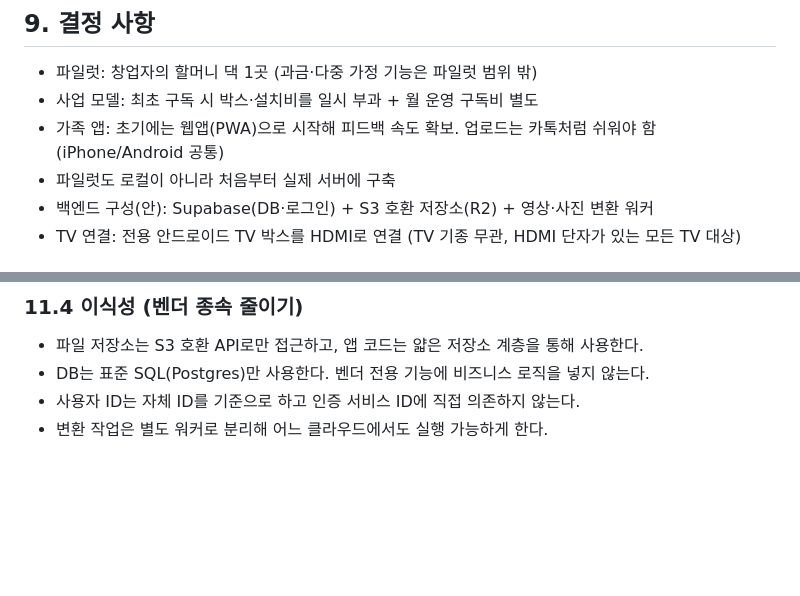
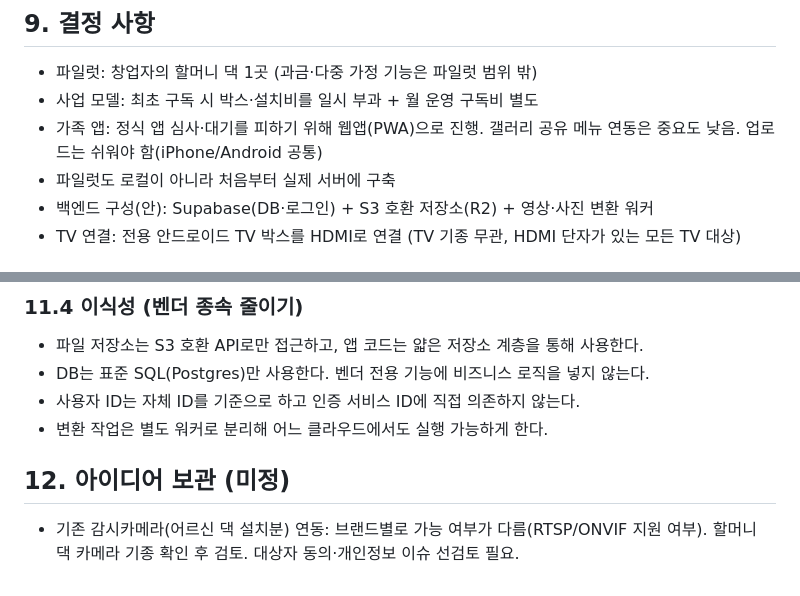
Before and after one commit to knadlg1/test, a Markdown page: docs/mamapapa-plan.md, 2 parts joined by grey strips. Rendered like a GitHub page; blank space fills up the shorter version.

Commit message:
Decide web app for family side; note camera integration idea
Co-Authored-By: Claude Sonnet 5.5 <noreply@anthropic.com>
Claude-Session: https://claude.ai/code/session_01VcYxx2bD94VgbfsZeRJ41a

```diff
--- a/docs/mamapapa-plan.md
+++ b/docs/mamapapa-plan.md
@@ -85,7 +85,7 @@
 ## 9. 결정 사항
 - 파일럿: 창업자의 할머니 댁 1곳 (과금·다중 가정 기능은 파일럿 범위 밖)
 - 사업 모델: 최초 구독 시 박스·설치비를 일시 부과 + 월 운영 구독비 별도
-- 가족 앱: 초기에는 웹앱(PWA)으로 시작해 피드백 속도 확보. 업로드는 카톡처럼 쉬워야 함(iPhone/Android 공통)
+- 가족 앱: 정식 앱 심사·대기를 피하기 위해 웹앱(PWA)으로 진행. 갤러리 공유 메뉴 연동은 중요도 낮음. 업로드는 쉬워야 함(iPhone/Android 공통)
 - 파일럿도 로컬이 아니라 처음부터 실제 서버에 구축
 - 백엔드 구성(안): Supabase(DB·로그인) + S3 호환 저장소(R2) + 영상·사진 변환 워커
 - TV 연결: 전용 안드로이드 TV 박스를 HDMI로 연결 (TV 기종 무관, HDMI 단자가 있는 모든 TV 대상)
@@ -118,3 +118,6 @@
 - DB는 표준 SQL(Postgres)만 사용한다. 벤더 전용 기능에 비즈니스 로직을 넣지 않는다.
 - 사용자 ID는 자체 ID를 기준으로 하고 인증 서비스 ID에 직접 의존하지 않는다.
 - 변환 작업은 별도 워커로 분리해 어느 클라우드에서도 실행 가능하게 한다.
+
+## 12. 아이디어 보관 (미정)
+- 기존 감시카메라(어르신 댁 설치분) 연동: 브랜드별로 가능 여부가 다름(RTSP/ONVIF 지원 여부). 할머니 댁 카메라 기종 확인 후 검토. 대상자 동의·개인정보 이슈 선검토 필요.
```
